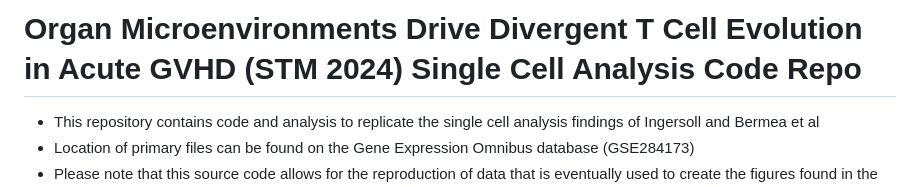
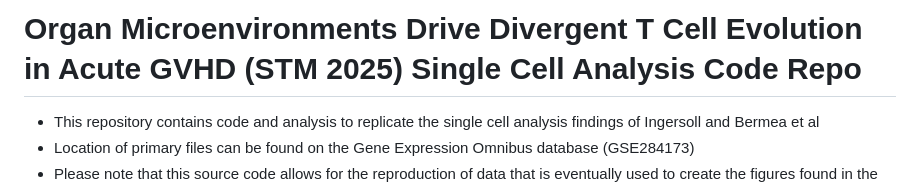
Before and after one commit to Rbermea/Organ-Microenvironments-Drive-Divergent-T-Cell-Evolution-in-Acute-GVHD-STM-Paper, a Markdown page: README.md, the part around the change. GitHub-like rendering.

```diff
--- a/README.md
+++ b/README.md
@@ -1,4 +1,4 @@
-# Organ Microenvironments Drive Divergent T Cell Evolution in Acute GVHD (STM 2024) Single Cell Analysis Code Repo
+# Organ Microenvironments Drive Divergent T Cell Evolution in Acute GVHD (STM 2025) Single Cell Analysis Code Repo
 
 * This repository contains code and analysis to replicate the single cell analysis findings of Ingersoll and Bermea et al
 * Location of primary files can be found on the Gene Expression Omnibus database (GSE284173)
```
